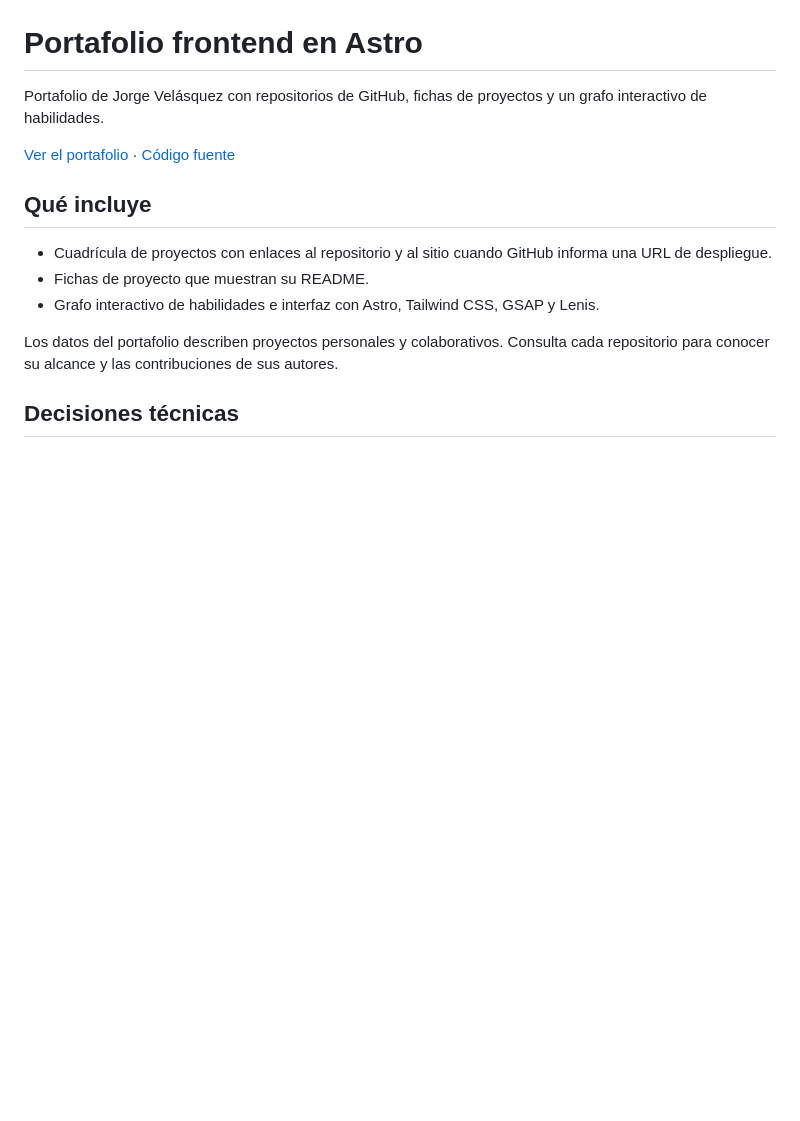
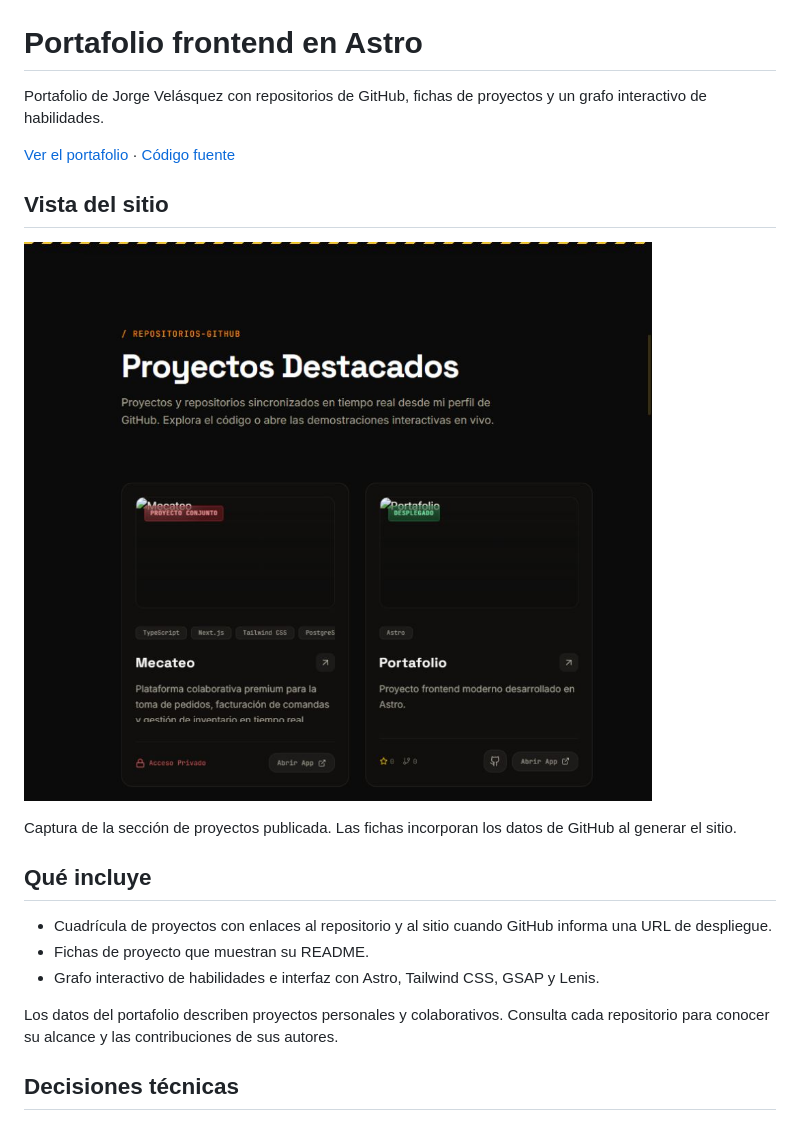
Before and after one commit to jevg2003/portafolio, a Markdown page: README.md, the part around the change. Rendered like a GitHub page; pictures changed too: docs/screenshot.png (added); blank space fills up the shorter version.

Commit message:
docs: add portfolio interface screenshot

```diff
--- a/README.md
+++ b/README.md
@@ -3,6 +3,12 @@
 Portafolio de Jorge Velásquez con repositorios de GitHub, fichas de proyectos y un grafo interactivo de habilidades.
 
 [Ver el portafolio](https://portafolio-orpin-xi.vercel.app/) · [Código fuente](https://github.com/jevg2003/portafolio)
+
+## Vista del sitio
+
+![Sección de proyectos destacados del portafolio de Jorge Velásquez](docs/screenshot.png)
+
+Captura de la sección de proyectos publicada. Las fichas incorporan los datos de GitHub al generar el sitio.
 
 ## Qué incluye
 
```
